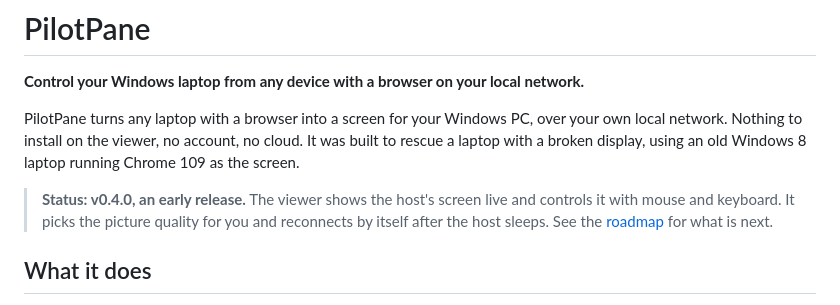
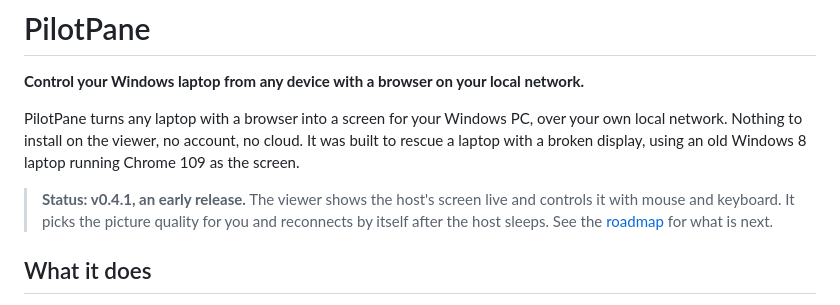
Before and after one commit to rafiyasir/pilotpane, a Markdown page: README.md, the part around the change. Rendered like a GitHub page.

Commit message:
docs: update the readme status to 0.4.1

```diff
--- a/README.md
+++ b/README.md
@@ -4,7 +4,7 @@
 
 PilotPane turns any laptop with a browser into a screen for your Windows PC, over your own local network. Nothing to install on the viewer, no account, no cloud. It was built to rescue a laptop with a broken display, using an old Windows 8 laptop running Chrome 109 as the screen.
 
-> **Status: v0.4.0, an early release.** The viewer shows the host's screen live and controls it with mouse and keyboard. It picks the picture quality for you and reconnects by itself after the host sleeps. See the [roadmap](docs/ROADMAP.md) for what is next.
+> **Status: v0.4.1, an early release.** The viewer shows the host's screen live and controls it with mouse and keyboard. It picks the picture quality for you and reconnects by itself after the host sleeps. See the [roadmap](docs/ROADMAP.md) for what is next.
 
 <!-- demo -->
 
```
